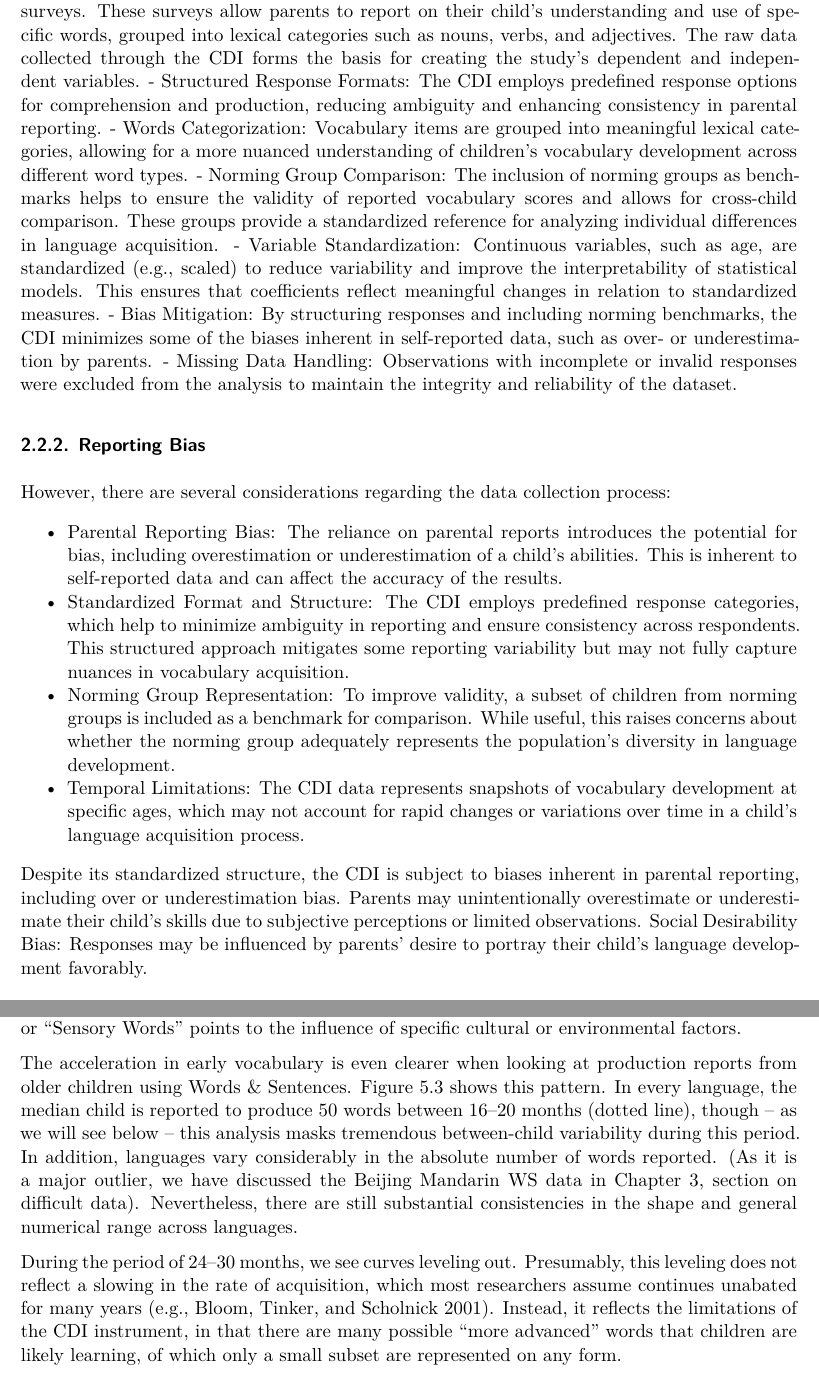
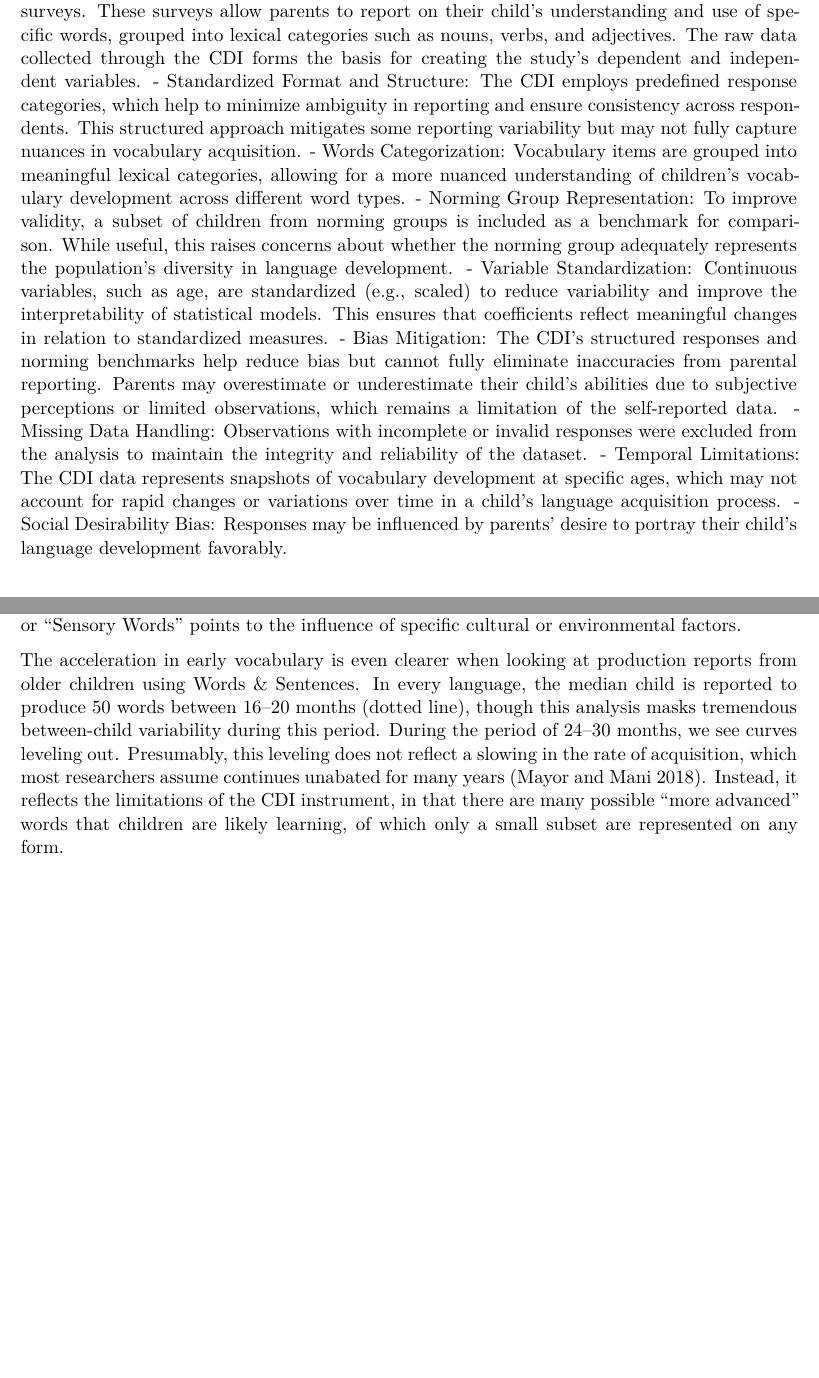
Before and after one commit to Cassieliu77/Early_Vocabulary_Acquisition_Pathway, a Quarto document (paper/paper.qmd): two parts of pages 4 and 14 of 19, joined at a grey line, cut so that both start at the same text, the shorter picture padded with empty space. Rendered offline with R 4.5, knitr and Pandoc in place of Quarto, then LaTeX, with nearby package versions; some code elsewhere in the file could not run offline.

Commit message:
Delete some duplicates.

```diff
--- a/paper/paper.qmd
+++ b/paper/paper.qmd
@@ -81,23 +81,14 @@ kable(head(summary_table, 10))
 ### Data Collection and Quality Control
 
 The objective of measurement in this study is to translate raw parental reports into reliable indicators of vocabulary acquisition patterns in children. The data is derived from the MacArthur-Bates Communicative Development Inventories (CDI), a widely used tool that collects information on children’s vocabulary comprehension and production through structured parental surveys. These surveys allow parents to report on their child’s understanding and use of specific words, grouped into lexical categories such as nouns, verbs, and adjectives. The raw data collected through the CDI forms the basis for creating the study’s dependent and independent variables.
-- Structured Response Formats: The CDI employs predefined response options for comprehension and production, reducing ambiguity and enhancing consistency in parental reporting.
+- Standardized Format and Structure: The CDI employs predefined response categories, which help to minimize ambiguity in reporting and ensure consistency across respondents. This structured approach mitigates some reporting variability but may not fully capture nuances in vocabulary acquisition.
 - Words Categorization: Vocabulary items are grouped into meaningful lexical categories, allowing for a more nuanced understanding of children’s vocabulary development across different word types.
-- Norming Group Comparison: The inclusion of norming groups as benchmarks helps to ensure the validity of reported vocabulary scores and allows for cross-child comparison. These groups provide a standardized reference for analyzing individual differences in language acquisition.
+- Norming Group Representation: To improve validity, a subset of children from norming groups is included as a benchmark for comparison. While useful, this raises concerns about whether the norming group adequately represents the population’s diversity in language development.
 - Variable Standardization: Continuous variables, such as age, are standardized (e.g., scaled) to reduce variability and improve the interpretability of statistical models. This ensures that coefficients reflect meaningful changes in relation to standardized measures.
-- Bias Mitigation: By structuring responses and including norming benchmarks, the CDI minimizes some of the biases inherent in self-reported data, such as over- or underestimation by parents.
+- Bias Mitigation: The CDI’s structured responses and norming benchmarks help reduce bias but cannot fully eliminate inaccuracies from parental reporting. Parents may overestimate or underestimate their child’s abilities due to subjective perceptions or limited observations, which remains a limitation of the self-reported data.
 - Missing Data Handling: Observations with incomplete or invalid responses were excluded from the analysis to maintain the integrity and reliability of the dataset.
-
-### Reporting Bias
-
-However, there are several considerations regarding the data collection process:
-
--	Parental Reporting Bias: The reliance on parental reports introduces the potential for bias, including overestimation or underestimation of a child’s abilities. This is inherent to self-reported data and can affect the accuracy of the results.
--	Standardized Format and Structure: The CDI employs predefined response categories, which help to minimize ambiguity in reporting and ensure consistency across respondents. This structured approach mitigates some reporting variability but may not fully capture nuances in vocabulary acquisition.
--	Norming Group Representation: To improve validity, a subset of children from norming groups is included as a benchmark for comparison. While useful, this raises concerns about whether the norming group adequately represents the population’s diversity in language development.
 -	Temporal Limitations: The CDI data represents snapshots of vocabulary development at specific ages, which may not account for rapid changes or variations over time in a child’s language acquisition process.
-
-Despite its standardized structure, the CDI is subject to biases inherent in parental reporting, including over or underestimation bias. Parents may unintentionally overestimate or underestimate their child’s skills due to subjective perceptions or limited observations. Social Desirability Bias: Responses may be influenced by parents’ desire to portray their child’s language development favorably.
+- Social Desirability Bias: Responses may be influenced by parents’ desire to portray their child’s language development favorably.
 
 ## Outcome Variable
 
@@ -563,9 +554,7 @@ The analysis of word categories revealed striking differences in acquisition pat
 
 The variability in word categories sheds light on how children’s experiences shape their vocabulary. For instance, categories with higher predicted probabilities may reflect a shared baseline of language exposure across children, whereas the broader spread in categories like “Adjectives” or “Sensory Words” points to the influence of specific cultural or environmental factors.
 
-The acceleration in early vocabulary is even clearer when looking at production reports from older children using Words & Sentences. Figure 5.3 shows this pattern. In every language, the median child is reported to produce 50 words between 16–20 months (dotted line), though – as we will see below – this analysis masks tremendous between-child variability during this period. In addition, languages vary considerably in the absolute number of words reported. (As it is a major outlier, we have discussed the Beijing Mandarin WS data in Chapter 3, section on difficult data). Nevertheless, there are still substantial consistencies in the shape and general numerical range across languages.
-
-During the period of 24–30 months, we see curves leveling out. Presumably, this leveling does not reflect a slowing in the rate of acquisition, which most researchers assume continues unabated for many years (e.g., Bloom, Tinker, and Scholnick 2001). Instead, it reflects the limitations of the CDI instrument, in that there are many possible “more advanced” words that children are likely learning, of which only a small subset are represented on any form.
+The acceleration in early vocabulary is even clearer when looking at production reports from older children using Words & Sentences. In every language, the median child is reported to produce 50 words between 16–20 months (dotted line), though this analysis masks tremendous between-child variability during this period. During the period of 24–30 months, we see curves leveling out. Presumably, this leveling does not reflect a slowing in the rate of acquisition, which most researchers assume continues unabated for many years [@mayor]. Instead, it reflects the limitations of the CDI instrument, in that there are many possible “more advanced” words that children are likely learning, of which only a small subset are represented on any form.
 
 The results highlight distinct trajectories in vocabulary development among children. Production scores showed a steady increase with age, with notable accelerations between 18 and 30 months. This period is critical for vocabulary acquisition, as children rapidly expand their linguistic capabilities. The variability observed in percentile distributions emphasizes individual differences in learning rates, influenced by factors such as exposure to language, socio-economic background, and cognitive abilities.
 
```
Also changed, not shown: 1 other file.
